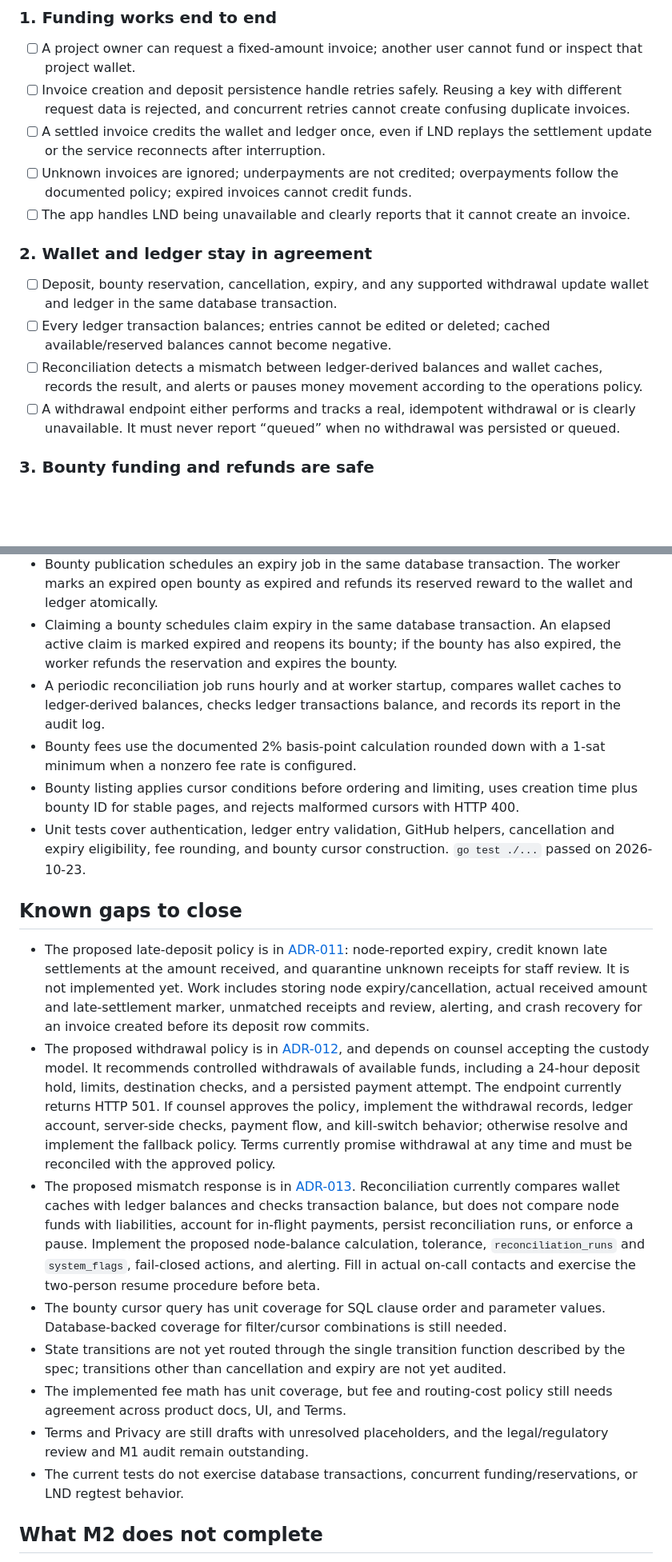
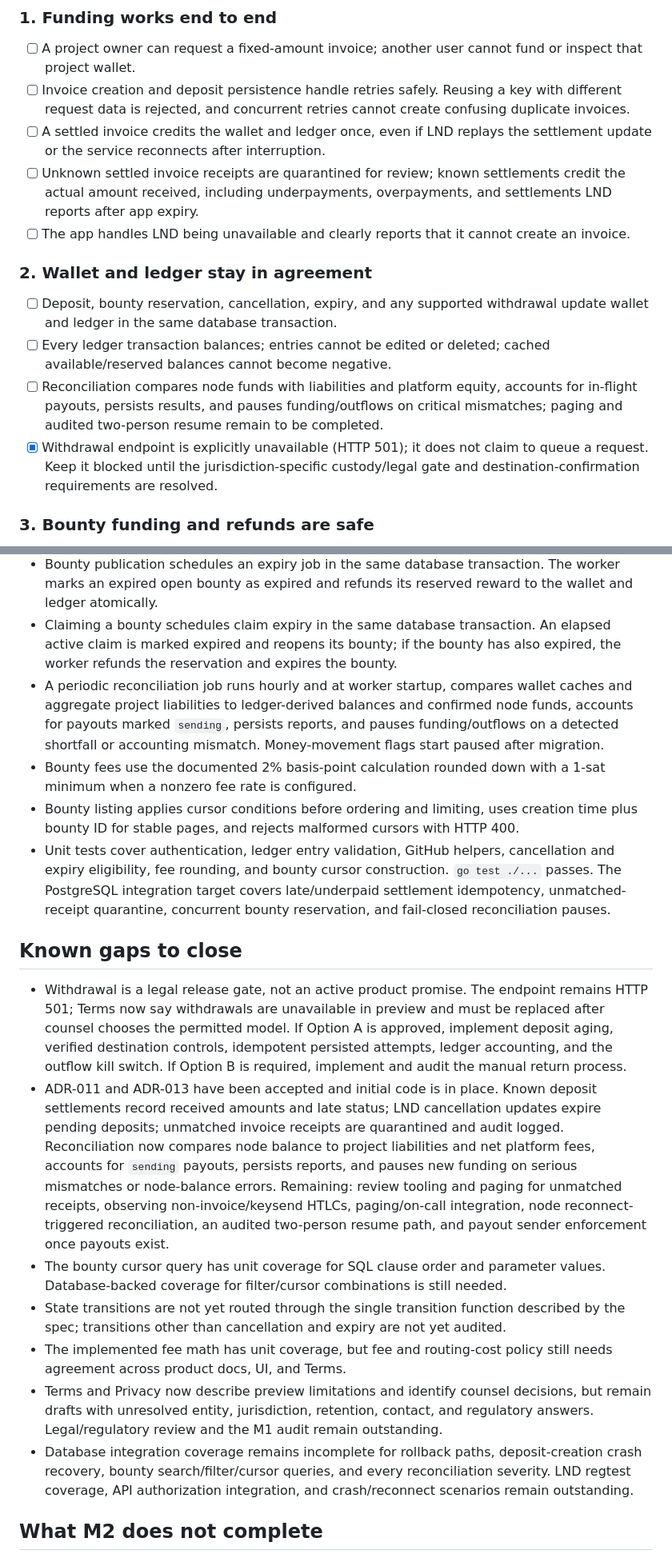
Before and after one commit to odingaval/SatLight, a Markdown page: docs/guides/M2_COMPLETION_GUIDE.md, 2 parts joined by grey strips. Shown at 80% size. GitHub-like rendering; blank space fills up the shorter version.

Commit message:
Update M2 exit criteria and remaining gaps

```diff
--- a/docs/guides/M2_COMPLETION_GUIDE.md
+++ b/docs/guides/M2_COMPLETION_GUIDE.md
@@ -35,15 +35,15 @@ All amounts are integer satoshis. The wallet is a fast balance cache; the ledger
 - [ ] A project owner can request a fixed-amount invoice; another user cannot fund or inspect that project wallet.
 - [ ] Invoice creation and deposit persistence handle retries safely. Reusing a key with different request data is rejected, and concurrent retries cannot create confusing duplicate invoices.
 - [ ] A settled invoice credits the wallet and ledger once, even if LND replays the settlement update or the service reconnects after interruption.
-- [ ] Unknown invoices are ignored; underpayments are not credited; overpayments follow the documented policy; expired invoices cannot credit funds.
+- [ ] Unknown settled invoice receipts are quarantined for review; known settlements credit the actual amount received, including underpayments, overpayments, and settlements LND reports after app expiry.
 - [ ] The app handles LND being unavailable and clearly reports that it cannot create an invoice.
 
 ### 2. Wallet and ledger stay in agreement
 
 - [ ] Deposit, bounty reservation, cancellation, expiry, and any supported withdrawal update wallet and ledger in the same database transaction.
 - [ ] Every ledger transaction balances; entries cannot be edited or deleted; cached available/reserved balances cannot become negative.
-- [ ] Reconciliation detects a mismatch between ledger-derived balances and wallet caches, records the result, and alerts or pauses money movement according to the operations policy.
-- [ ] A withdrawal endpoint either performs and tracks a real, idempotent withdrawal or is clearly unavailable. It must never report “queued” when no withdrawal was persisted or queued.
+- [ ] Reconciliation compares node funds with liabilities and platform equity, accounts for in-flight payouts, persists results, and pauses funding/outflows on critical mismatches; paging and audited two-person resume remain to be completed.
+- [x] Withdrawal endpoint is explicitly unavailable (HTTP 501); it does not claim to queue a request. Keep it blocked until the jurisdiction-specific custody/legal gate and destination-confirmation requirements are resolved.
 
 ### 3. Bounty funding and refunds are safe
 
@@ -79,21 +79,20 @@ All amounts are integer satoshis. The wallet is a fast balance cache; the ledger
 - Open bounty cancellation refunds the wallet, writes ledger entries, and records an audit entry in one transaction. Claimed bounties are rejected for cancellation.
 - Bounty publication schedules an expiry job in the same database transaction. The worker marks an expired open bounty as expired and refunds its reserved reward to the wallet and ledger atomically.
 - Claiming a bounty schedules claim expiry in the same database transaction. An elapsed active claim is marked expired and reopens its bounty; if the bounty has also expired, the worker refunds the reservation and expires the bounty.
-- A periodic reconciliation job runs hourly and at worker startup, compares wallet caches to ledger-derived balances, checks ledger transactions balance, and records its report in the audit log.
+- A periodic reconciliation job runs hourly and at worker startup, compares wallet caches and aggregate project liabilities to ledger-derived balances and confirmed node funds, accounts for payouts marked `sending`, persists reports, and pauses funding/outflows on a detected shortfall or accounting mismatch. Money-movement flags start paused after migration.
 - Bounty fees use the documented 2% basis-point calculation rounded down with a 1-sat minimum when a nonzero fee rate is configured.
 - Bounty listing applies cursor conditions before ordering and limiting, uses creation time plus bounty ID for stable pages, and rejects malformed cursors with HTTP 400.
-- Unit tests cover authentication, ledger entry validation, GitHub helpers, cancellation and expiry eligibility, fee rounding, and bounty cursor construction. `go test ./...` passed on 2026-10-23.
+- Unit tests cover authentication, ledger entry validation, GitHub helpers, cancellation and expiry eligibility, fee rounding, and bounty cursor construction. `go test ./...` passes. The PostgreSQL integration target covers late/underpaid settlement idempotency, unmatched-receipt quarantine, concurrent bounty reservation, and fail-closed reconciliation pauses.
 
 ## Known gaps to close
 
-- The proposed late-deposit policy is in [ADR-011](../011-late-deposits.md): node-reported expiry, credit known late settlements at the amount received, and quarantine unknown receipts for staff review. It is not implemented yet. Work includes storing node expiry/cancellation, actual received amount and late-settlement marker, unmatched receipts and review, alerting, and crash recovery for an invoice created before its deposit row commits.
-- The proposed withdrawal policy is in [ADR-012](../012-withdrawal-policy.md), and depends on counsel accepting the custody model. It recommends controlled withdrawals of available funds, including a 24-hour deposit hold, limits, destination checks, and a persisted payment attempt. The endpoint currently returns HTTP 501. If counsel approves the policy, implement the withdrawal records, ledger account, server-side checks, payment flow, and kill-switch behavior; otherwise resolve and implement the fallback policy. Terms currently promise withdrawal at any time and must be reconciled with the approved policy.
-- The proposed mismatch response is in [ADR-013](../013-reconciliation-response.md). Reconciliation currently compares wallet caches with ledger balances and checks transaction balance, but does not compare node funds with liabilities, account for in-flight payments, persist reconciliation runs, or enforce a pause. Implement the proposed node-balance calculation, tolerance, `reconciliation_runs` and `system_flags`, fail-closed actions, and alerting. Fill in actual on-call contacts and exercise the two-person resume procedure before beta.
+- Withdrawal is a legal release gate, not an active product promise. The endpoint remains HTTP 501; Terms now say withdrawals are unavailable in preview and must be replaced after counsel chooses the permitted model. If Option A is approved, implement deposit aging, verified destination controls, idempotent persisted attempts, ledger accounting, and the outflow kill switch. If Option B is required, implement and audit the manual return process.
+- ADR-011 and ADR-013 have been accepted and initial code is in place. Known deposit settlements record received amounts and late status; LND cancellation updates expire pending deposits; unmatched invoice receipts are quarantined and audit logged. Reconciliation now compares node balance to project liabilities and net platform fees, accounts for `sending` payouts, persists reports, and pauses new funding on serious mismatches or node-balance errors. Remaining: review tooling and paging for unmatched receipts, observing non-invoice/keysend HTLCs, paging/on-call integration, node reconnect-triggered reconciliation, an audited two-person resume path, and payout sender enforcement once payouts exist.
 - The bounty cursor query has unit coverage for SQL clause order and parameter values. Database-backed coverage for filter/cursor combinations is still needed.
 - State transitions are not yet routed through the single transition function described by the spec; transitions other than cancellation and expiry are not yet audited.
 - The implemented fee math has unit coverage, but fee and routing-cost policy still needs agreement across product docs, UI, and Terms.
-- Terms and Privacy are still drafts with unresolved placeholders, and the legal/regulatory review and M1 audit remain outstanding.
-- The current tests do not exercise database transactions, concurrent funding/reservations, or LND regtest behavior.
+- Terms and Privacy now describe preview limitations and identify counsel decisions, but remain drafts with unresolved entity, jurisdiction, retention, contact, and regulatory answers. Legal/regulatory review and the M1 audit remain outstanding.
+- Database integration coverage remains incomplete for rollback paths, deposit-creation crash recovery, bounty search/filter/cursor queries, and every reconciliation severity. LND regtest coverage, API authorization integration, and crash/reconnect scenarios remain outstanding.
 
 ## What M2 does not complete
 
```
